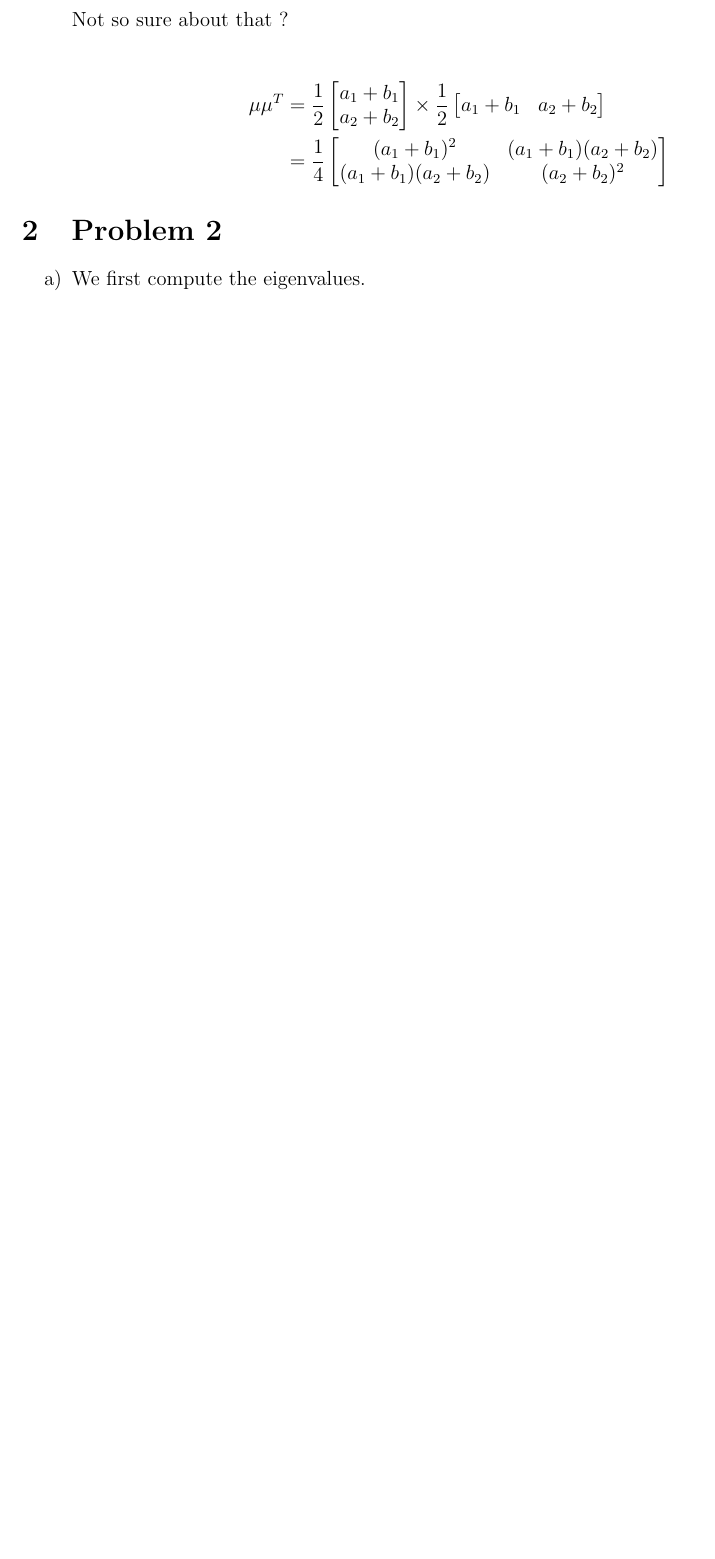
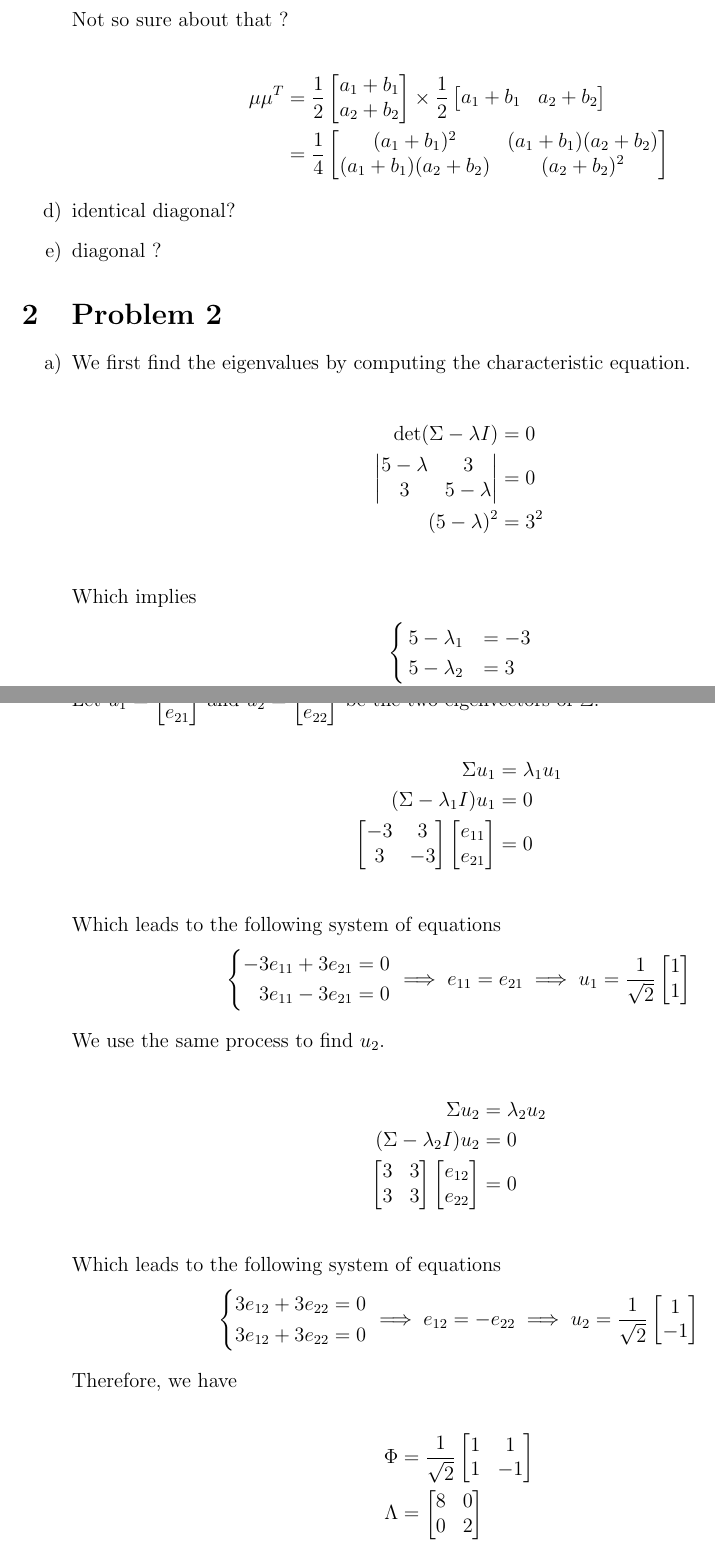
Before and after one commit to teobouvard/study, a LaTeX problem sheet (4-UiS/machine-learning/assignments/theory1/theory1.tex): part of page 2 of 2 before the commit and two parts of pages 2 and 3 of 4 after it, the two joined at a grey line, cut so that both start at the same text, the shorter picture padded with empty space. Compiled offline with pdfLaTeX.

Commit message:
Working on theory1

```diff
--- a/4-UiS/machine-learning/assignments/theory1/theory1.tex
+++ b/4-UiS/machine-learning/assignments/theory1/theory1.tex
@@ -3,6 +3,8 @@
 \usepackage{amsmath}
 \usepackage[shortlabels]{enumitem}
 \usepackage{bbold}
+\usepackage{cases}
+\usepackage{systeme}
 
 \begin{document}
 
@@ -62,10 +63,85 @@
         &= \frac{1}{4}\begin{bmatrix} (a_1+b_1)^2 & (a_1+b_1)(a_2+b_2) \\ (a_1+b_1)(a_2+b_2) & (a_2+b_2)^2 \end{bmatrix}
     \end{align*}
 
+    \item identical diagonal?
+    \item diagonal ?
+
 \end{enumerate}
 
 \section{Problem 2}
 
 \begin{enumerate}[a)]
-    \item We first compute the eigenvalues.
+    \item We first find the eigenvalues by computing the characteristic equation.
 
+    \begin{align*}
+        \det (\Sigma - \lambda I) &= 0 \\
+        \begin{vmatrix} 5 - \lambda & 3 \\ 3 & 5 - \lambda \end{vmatrix} &= 0 \\
+        (5-\lambda)^2 &= 3^2 \\
+    \end{align*}
+
+    Which implies
+    \begin{align*}
+        &\begin{cases}
+            5 - \lambda_1 &= -3 \\
+            5 - \lambda_2 &= 3
+        \end{cases} \\
+        &\begin{cases}
+            \lambda_1 &= 8 \\
+            \lambda_2 &= 2
+        \end{cases}
+    \end{align*}
+
+    Let $u_1 = \begin{bmatrix}e_{11} \\ e_{21}\end{bmatrix}$ and $u_2 = \begin{bmatrix}e_{12} \\ e_{22}\end{bmatrix}$ be the two eigenvectors of $\Sigma$.
+
+    \begin{align*}
+        \Sigma u_1 &= \lambda_1 u_1 \\
+        (\Sigma - \lambda_1 I) u_1 &= 0 \\
+        \begin{bmatrix}
+            -3 & 3 \\
+            3 & -3
+        \end{bmatrix}
+        \begin{bmatrix}
+            e_{11} \\ e_{21}
+        \end{bmatrix} &= 0 \\
+    \end{align*}
+    Which leads to the following system of equations
+    \begin{align*}
+        \systeme{
+            -3 e_{11} + 3 e_{21} = 0,
+            3 e_{11} - 3 e_{21} = 0
+        }
+        \implies e_{11} = e_{21}
+    \implies u_1 = \frac{1}{\sqrt{2}}\begin{bmatrix}1 \\ 1\end{bmatrix}
+    \end{align*}
+
+    We use the same process to find $u_2$.
+
+    \begin{align*}
+        \Sigma u_2 &= \lambda_2 u_2 \\
+        (\Sigma - \lambda_2 I) u_2 &= 0 \\
+        \begin{bmatrix}
+            3 & 3 \\
+            3 & 3
+        \end{bmatrix}
+        \begin{bmatrix}
+            e_{12} \\ e_{22}
+        \end{bmatrix} &= 0 \\
+    \end{align*}
+    Which leads to the following system of equations
+    \begin{align*}
+        \systeme{
+            3 e_{12} + 3 e_{22} = 0,
+            3 e_{12} + 3 e_{22} = 0
+        }
+        \implies e_{12} = - e_{22}
+    \implies u_2 = \frac{1}{\sqrt{2}}\begin{bmatrix}1 \\ -1\end{bmatrix}
+    \end{align*}
+
+    Therefore, we have
+
+    \begin{align*}
+        \Phi &= \frac{1}{\sqrt{2}}\begin{bmatrix}1&1\\1&-1\end{bmatrix} \\
+        \Lambda &= \begin{bmatrix}8&0\\0&2\end{bmatrix}
+    \end{align*}
+
+    We can check our results by verifying that $\Phi \Lambda \Phi^T = \Sigma$.
@@ -72,3 +158,8 @@
+        v_1 &= 2\sqrt{2}\begin{bmatrix}1\\1\end{bmatrix} \\
+        v_2 &= \sqrt{2}\begin{bmatrix}1\\-1\end{bmatrix} \\
+    \end{align*}
+
+    \item DO SKETCH
 \end{enumerate}
 
 
```
Also changed, not shown: 4-UiS/machine-learning/assignments/theory1/theory1.pdf, 4-UiS/machine-learning/assignments/theory1/theory1.tex (31 more changed lines).
